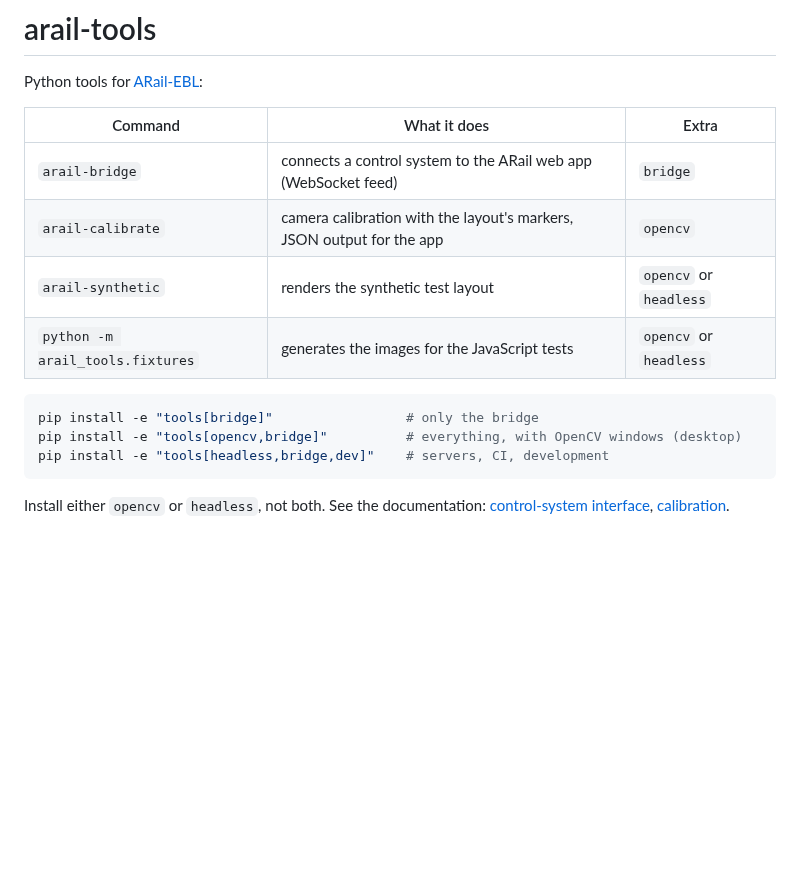
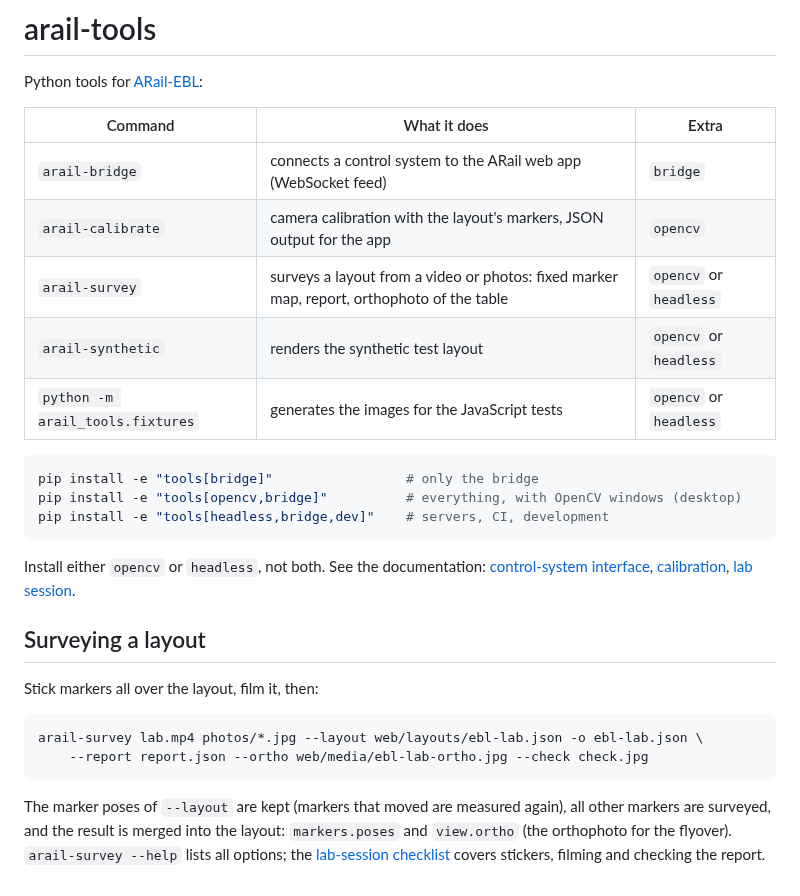
Before and after one commit to joernmht/ARail-EBL, a Markdown page: tools/README.md, the part around the change. GitHub-like rendering; blank space fills up the shorter version.

````diff
--- a/tools/README.md
+++ b/tools/README.md
@@ -6,6 +6,7 @@ Python tools for [ARail-EBL](https://github.com/joernmht/ARail-EBL):
 | --- | --- | --- |
 | `arail-bridge` | connects a control system to the ARail web app (WebSocket feed) | `bridge` |
 | `arail-calibrate` | camera calibration with the layout's markers, JSON output for the app | `opencv` |
+| `arail-survey` | surveys a layout from a video or photos: fixed marker map, report, orthophoto of the table | `opencv` or `headless` |
 | `arail-synthetic` | renders the synthetic test layout | `opencv` or `headless` |
 | `python -m arail_tools.fixtures` | generates the images for the JavaScript tests | `opencv` or `headless` |
 
@@ -16,4 +17,19 @@ pip install -e "tools[headless,bridge,dev]"    # servers, CI, development
 ```
 
 Install either `opencv` or `headless`, not both. See the documentation:
-[control-system interface](../docs/control-system-interface.md), [calibration](../docs/calibration.md).
+[control-system interface](../docs/control-system-interface.md), [calibration](../docs/calibration.md),
+[lab session](../docs/lab-session.md).
+
+## Surveying a layout
+
+Stick markers all over the layout, film it, then:
+
+```bash
+arail-survey lab.mp4 photos/*.jpg --layout web/layouts/ebl-lab.json -o ebl-lab.json \
+    --report report.json --ortho web/media/ebl-lab-ortho.jpg --check check.jpg
+```
+
+The marker poses of `--layout` are kept (markers that moved are measured again), all other markers
+are surveyed, and the result is merged into the layout: `markers.poses` and `view.ortho` (the
+orthophoto for the flyover). `arail-survey --help` lists all options; the
+[lab-session checklist](../docs/lab-session.md) covers stickers, filming and checking the report.
````
Also changed, not shown: docs/README.md (+1 -0 lines), docs/lab-session.md (added, +127 -0 lines), docs/lab-setup.md (+2 -0 lines), web/media/ebl-lab-ortho.jpg (added), web/media/synthetic-ortho.jpg (added), 6 other files.
